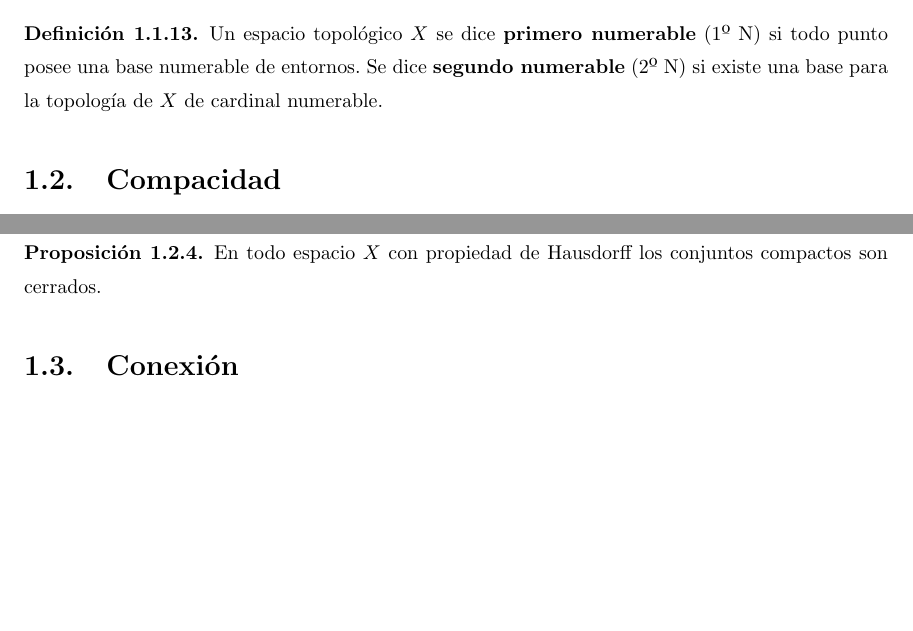
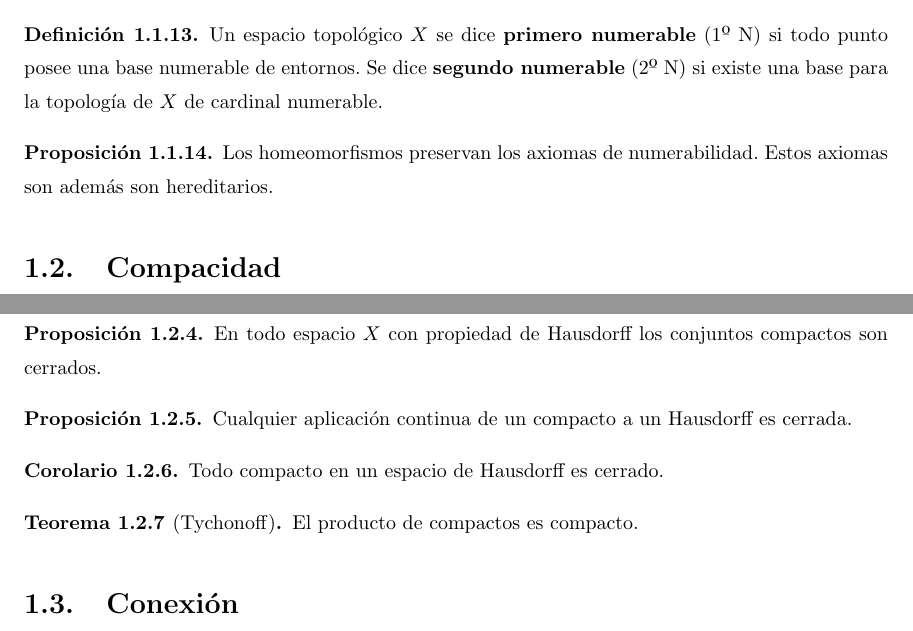
Before and after one commit to RafJavDie/Apuntes-4-Mates, a LaTeX document (Tema1AQ.tex): two parts of page 4 of 17, joined at a grey line, cut so that both start at the same text, the shorter picture padded with empty space. Compiled offline with pdfLaTeX; a LaTeX package or settings file that is missing is left out.

Commit message:
definición completada

```diff
--- a/Tema1AQ.tex
+++ b/Tema1AQ.tex
@@ -195,6 +195,10 @@ Dado un espacio topológico $X$ y un punto $x\in X$, denotemos por $\mathcal{V}(
 Un espacio topológico $X$ se dice \textbf{primero numerable} (1º N) si todo punto posee una base numerable de entornos. Se dice \textbf{segundo numerable} (2º N) si existe una base para la topología de $X$ de cardinal numerable.
 \end{defi}
 
+\begin{prop}
+Los homeomorfismos preservan los axiomas de numerabilidad. Estos axiomas son además son hereditarios.
+\end{prop}
+
 \section{Compacidad}
 \begin{defi}Sea un espacio $X$ y $A\subseteq X$. Un \textbf{recubrimiento} por abiertos de $A$ es una colección de abiertos $\{U_\alpha\}_{\alpha\in\Lambda}$ tal que $A\subseteq\underset{\alpha\in\Lambda}{\bigcup}U_\alpha$.
 \end{defi}
@@ -204,9 +208,18 @@ Un espacio topológico $X$ se dice \textbf{primero numerable} (1º N) si todo pu
 \end{defi}
 Si el espacio $X$ es compacto entonces todos sus subconjuntos cerrados son también compactos.
 \begin{prop} En todo espacio $X$ con propiedad de Hausdorff los conjuntos compactos son cerrados.
+\end{prop}
 
+\begin{prop}
+Cualquier aplicación continua de un compacto a un Hausdorff es cerrada.
+\end{prop}
+\begin{coro}
+Todo compacto en un espacio de Hausdorff es cerrado.
+\end{coro}
 
-\end{prop}
+\begin{teorema}[Tychonoff]
+El producto de compactos es compacto.
+\end{teorema}
 
 \section{Conexión}
 \begin{defi} Sea $(X,\Tau)$ un espacio topológico. Diremos que $C\subseteq X$ es \textbf{conexo} si y solo si dados $A,B\in\Tau$ cumpliendo $A\cap B\cap C=\emptyset, C\subseteq A\cup B$ se tiene que o bien $C\subseteq A$ o bien $C\subseteq B$.
```
Also changed, not shown: Tema1AQ.tex (2 more changed lines).
